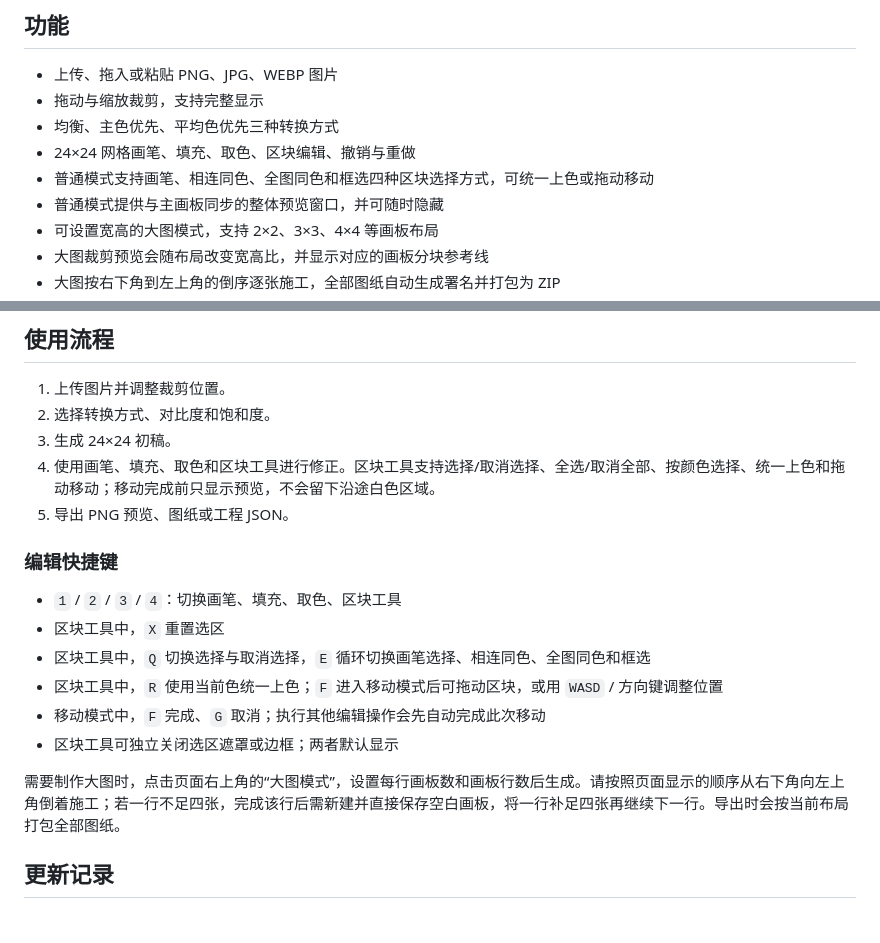
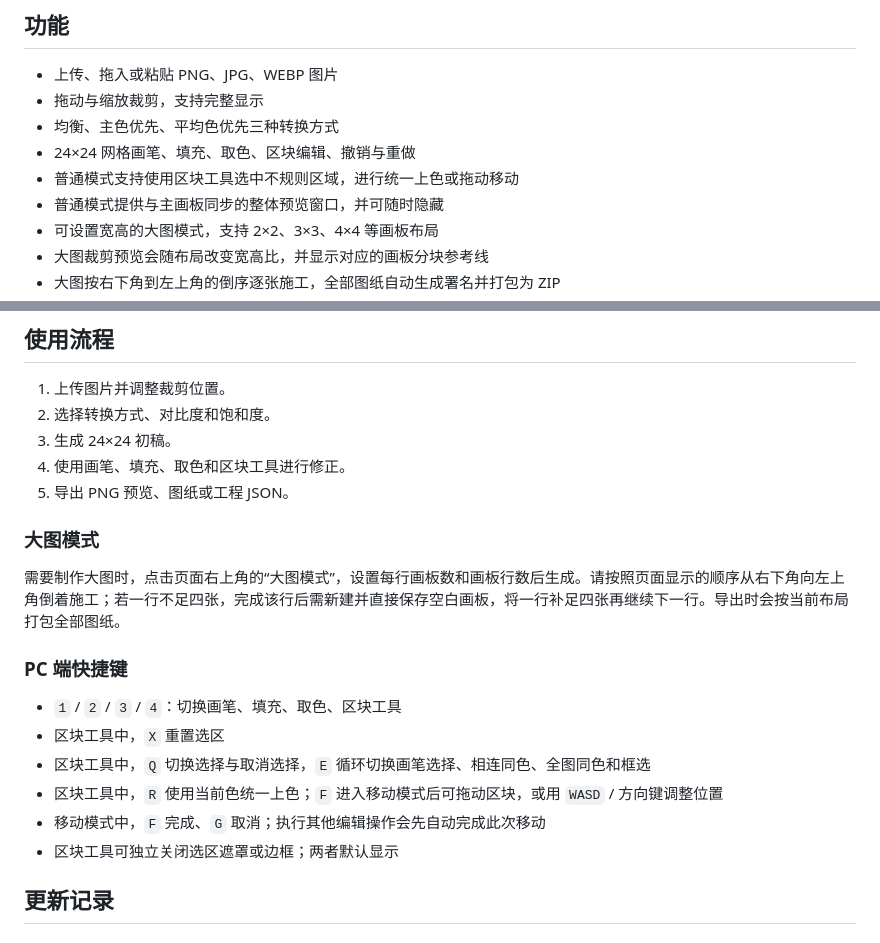
Before and after one commit to Hanako-777/arknights_draw, a Markdown page: README.md, 2 parts joined by grey strips. GitHub-like rendering.

```diff
--- a/README.md
+++ b/README.md
@@ -14,7 +14,7 @@
 - 拖动与缩放裁剪，支持完整显示
 - 均衡、主色优先、平均色优先三种转换方式
 - 24×24 网格画笔、填充、取色、区块编辑、撤销与重做
-- 普通模式支持画笔、相连同色、全图同色和框选四种区块选择方式，可统一上色或拖动移动
+- 普通模式支持使用区块工具选中不规则区域，进行统一上色或拖动移动
 - 普通模式提供与主画板同步的整体预览窗口，并可随时隐藏
 - 可设置宽高的大图模式，支持 2×2、3×3、4×4 等画板布局
 - 大图裁剪预览会随布局改变宽高比，并显示对应的画板分块参考线
@@ -38,10 +38,14 @@
 1. 上传图片并调整裁剪位置。
 2. 选择转换方式、对比度和饱和度。
 3. 生成 24×24 初稿。
-4. 使用画笔、填充、取色和区块工具进行修正。区块工具支持选择/取消选择、全选/取消全部、按颜色选择、统一上色和拖动移动；移动完成前只显示预览，不会留下沿途白色区域。
+4. 使用画笔、填充、取色和区块工具进行修正。
 5. 导出 PNG 预览、图纸或工程 JSON。
 
-### 编辑快捷键
+### 大图模式
+
+需要制作大图时，点击页面右上角的“大图模式”，设置每行画板数和画板行数后生成。请按照页面显示的顺序从右下角向左上角倒着施工；若一行不足四张，完成该行后需新建并直接保存空白画板，将一行补足四张再继续下一行。导出时会按当前布局打包全部图纸。
+
+### PC 端快捷键
 
 - `1` / `2` / `3` / `4`：切换画笔、填充、取色、区块工具
 - 区块工具中，`X` 重置选区
@@ -49,8 +53,6 @@
 - 区块工具中，`R` 使用当前色统一上色；`F` 进入移动模式后可拖动区块，或用 `WASD` / 方向键调整位置
 - 移动模式中，`F` 完成、`G` 取消；执行其他编辑操作会先自动完成此次移动
 - 区块工具可独立关闭选区遮罩或边框；两者默认显示
-
-需要制作大图时，点击页面右上角的“大图模式”，设置每行画板数和画板行数后生成。请按照页面显示的顺序从右下角向左上角倒着施工；若一行不足四张，完成该行后需新建并直接保存空白画板，将一行补足四张再继续下一行。导出时会按当前布局打包全部图纸。
 
 ## 更新记录
 
```
